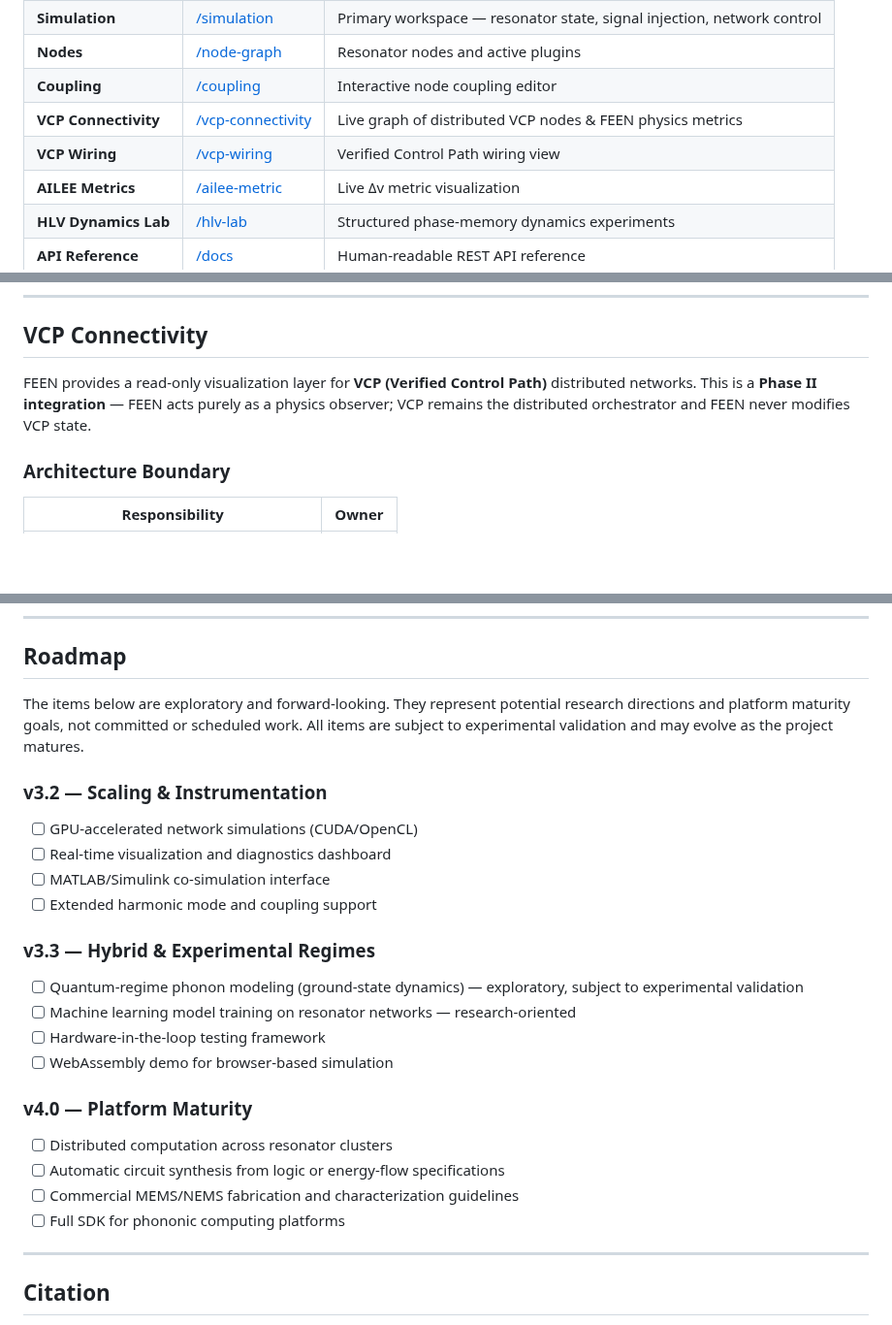
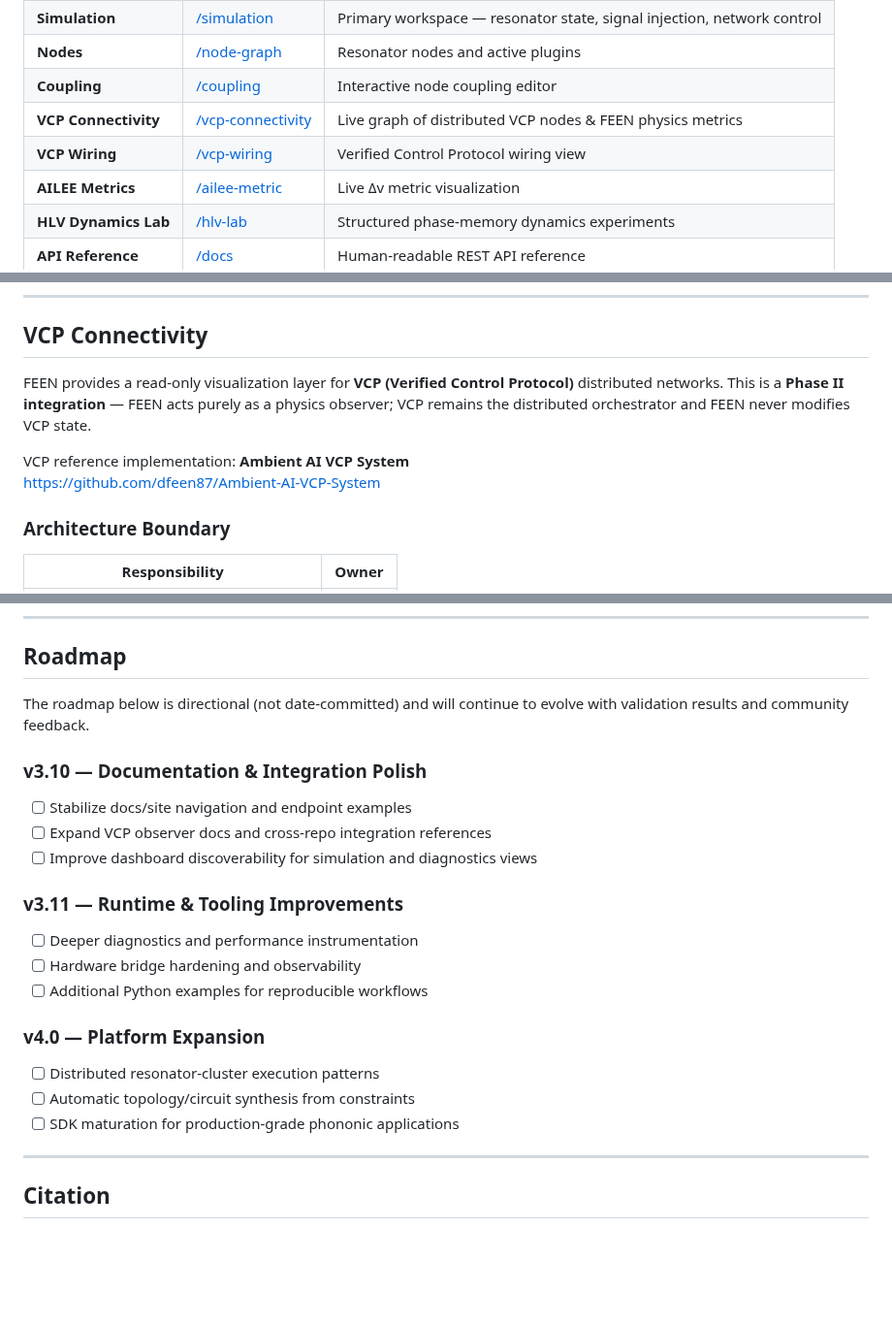
Before and after one commit to dfeen87/FEEN, a Markdown page: README.md, 3 parts joined by grey strips. Shown at 97% size. Rendered like a GitHub page; blank space fills up the shorter version.

Commit message:
Polish README badges, VCP wording/link, and roadmap
Agent-Logs-Url: https://github.com/dfeen87/FEEN/sessions/160f0bdb-5019-42db-9f70-28309dd6610c

Co-authored-by: dfeen87 <158860247+dfeen87@users.noreply.github.com>

```diff
--- a/README.md
+++ b/README.md
@@ -114,7 +115,7 @@ FEEN is available as a live, interactive web application that lets you explore a
 | **Nodes** | [/node-graph](https://feen.onrender.com/node-graph) | Resonator nodes and active plugins |
 | **Coupling** | [/coupling](https://feen.onrender.com/coupling) | Interactive node coupling editor |
 | **VCP Connectivity** | [/vcp-connectivity](https://feen.onrender.com/vcp-connectivity) | Live graph of distributed VCP nodes & FEEN physics metrics |
-| **VCP Wiring** | [/vcp-wiring](https://feen.onrender.com/vcp-wiring) | Verified Control Path wiring view |
+| **VCP Wiring** | [/vcp-wiring](https://feen.onrender.com/vcp-wiring) | Verified Control Protocol wiring view |
 | **AILEE Metrics** | [/ailee-metric](https://feen.onrender.com/ailee-metric) | Live Δv metric visualization |
 | **HLV Dynamics Lab** | [/hlv-lab](https://feen.onrender.com/hlv-lab) | Structured phase-memory dynamics experiments |
 | **API Reference** | [/docs](https://feen.onrender.com/docs) | Human-readable REST API reference |
@@ -335,7 +336,10 @@ This separation ensures that FEEN can evolve toward FPGA or ASIC implementations
 
 ## VCP Connectivity
 
-FEEN provides a read-only visualization layer for **VCP (Verified Control Path)** distributed networks. This is a **Phase II integration** — FEEN acts purely as a physics observer; VCP remains the distributed orchestrator and FEEN never modifies VCP state.
+FEEN provides a read-only visualization layer for **VCP (Verified Control Protocol)** distributed networks. This is a **Phase II integration** — FEEN acts purely as a physics observer; VCP remains the distributed orchestrator and FEEN never modifies VCP state.
+
+VCP reference implementation: **Ambient AI VCP System**
+https://github.com/dfeen87/Ambient-AI-VCP-System
 
 ### Architecture Boundary
 
@@ -1001,25 +1005,22 @@ We welcome contributions! Here's how to get started:
 
 ## Roadmap
 
-The items below are exploratory and forward-looking. They represent potential research directions and platform maturity goals, not committed or scheduled work. All items are subject to experimental validation and may evolve as the project matures.
+The roadmap below is directional (not date-committed) and will continue to evolve with validation results and community feedback.
 
-### v3.2 — Scaling & Instrumentation
-- [ ] GPU‑accelerated network simulations (CUDA/OpenCL)
-- [ ] Real‑time visualization and diagnostics dashboard
-- [ ] MATLAB/Simulink co‑simulation interface
-- [ ] Extended harmonic mode and coupling support
+### v3.10 — Documentation & Integration Polish
+- [ ] Stabilize docs/site navigation and endpoint examples
+- [ ] Expand VCP observer docs and cross-repo integration references
+- [ ] Improve dashboard discoverability for simulation and diagnostics views
 
-### v3.3 — Hybrid & Experimental Regimes
-- [ ] Quantum‑regime phonon modeling (ground‑state dynamics) — exploratory, subject to experimental validation
-- [ ] Machine learning model training on resonator networks — research-oriented
-- [ ] Hardware‑in‑the‑loop testing framework
-- [ ] WebAssembly demo for browser‑based simulation
+### v3.11 — Runtime & Tooling Improvements
+- [ ] Deeper diagnostics and performance instrumentation
+- [ ] Hardware bridge hardening and observability
+- [ ] Additional Python examples for reproducible workflows
 
-### v4.0 — Platform Maturity
-- [ ] Distributed computation across resonator clusters
-- [ ] Automatic circuit synthesis from logic or energy‑flow specifications
-- [ ] Commercial MEMS/NEMS fabrication and characterization guidelines
-- [ ] Full SDK for phononic computing platforms
+### v4.0 — Platform Expansion
+- [ ] Distributed resonator-cluster execution patterns
+- [ ] Automatic topology/circuit synthesis from constraints
+- [ ] SDK maturation for production-grade phononic applications
 
 ---
 
```
Also changed, not shown: other parts of README.md (+3 -2 lines).
